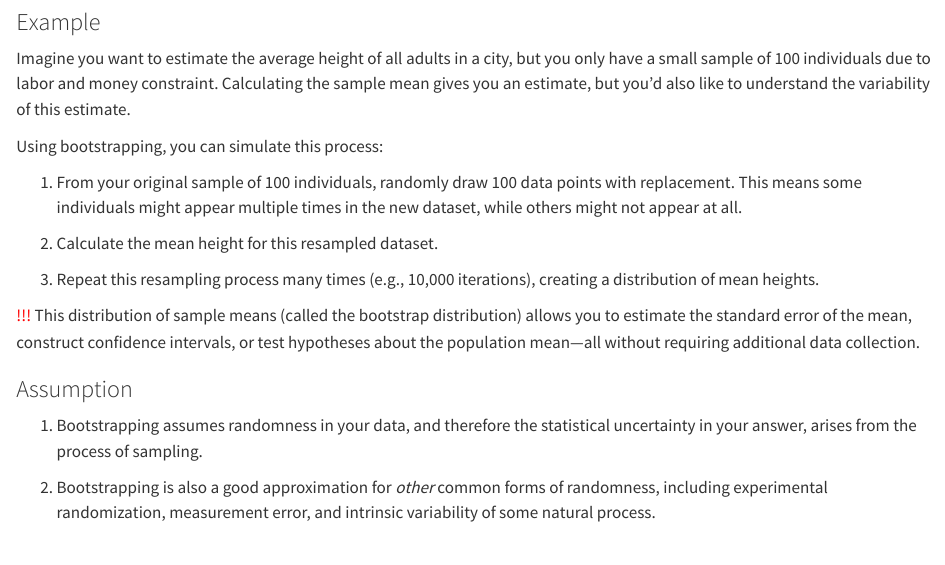
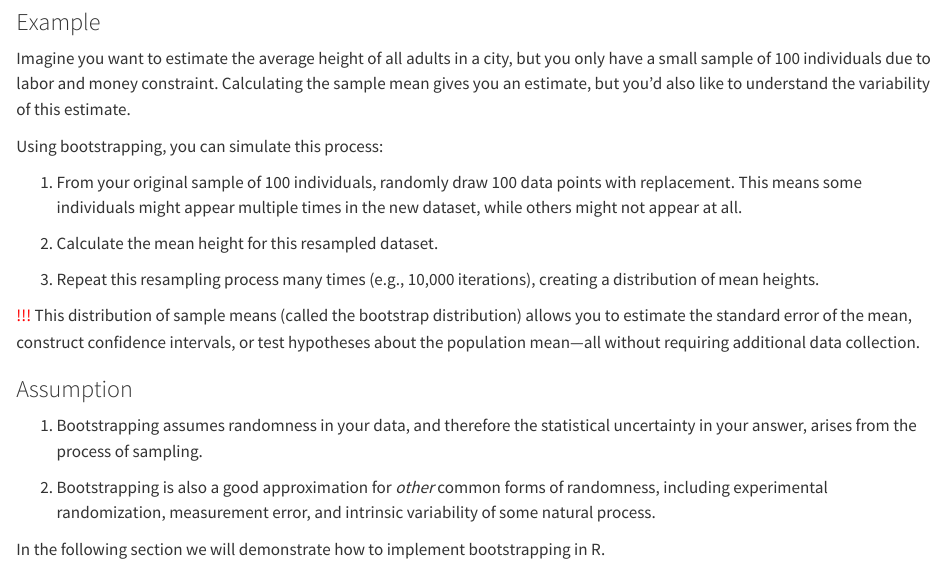
Before and after one commit to Capstone-24-25/Vignette-bootstrap, a Quarto document (script/Jiaxin-intro.qmd): the page in a window 1100 px wide, from 1260 px down. Rendered offline with R 4.5, knitr and Pandoc in place of Quarto, with nearby package versions.

Commit message:
Update Jiaxin-intro.qmd

```diff
--- a/script/Jiaxin-intro.qmd
+++ b/script/Jiaxin-intro.qmd
@@ -49,3 +49,5 @@ Using bootstrapping, you can simulate this process:
 1.  Bootstrapping assumes randomness in your data, and therefore the statistical uncertainty in your answer, arises from the process of sampling.
 
 2.  Bootstrapping is also a good approximation for *other* common forms of randomness, including experimental randomization, measurement error, and intrinsic variability of some natural process.
+
+In the following section we will demonstrate how to implement bootstrapping in R.
```
